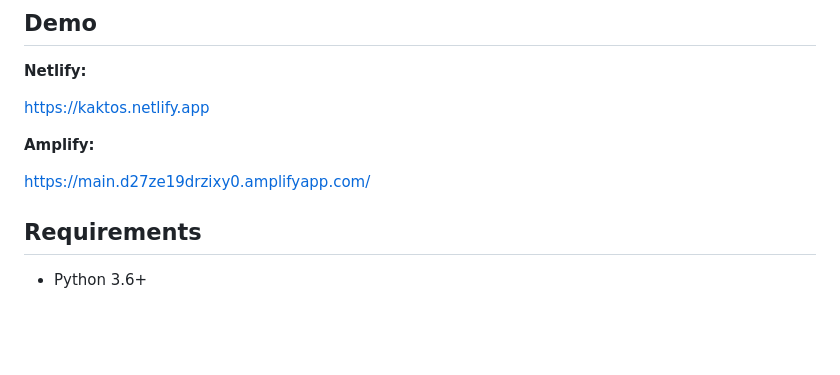
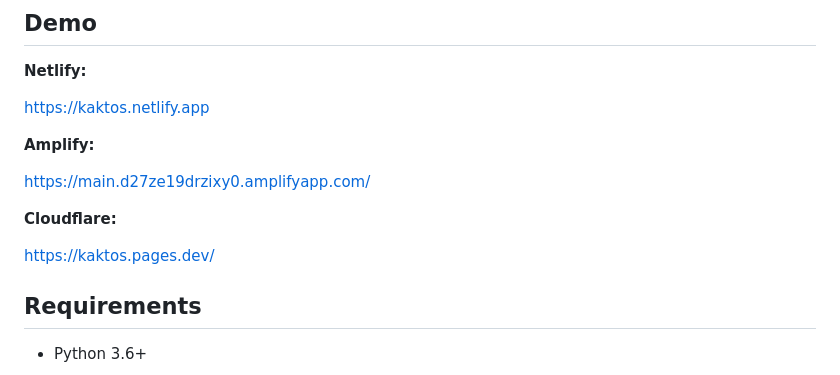
Before and after one commit to paulocoutinhox/kaktos, a Markdown page: README.md, the part around the change. Drawn GitHub-style; blank space fills up the shorter version.

Commit message:
add cloudflare to readme

```diff
--- a/README.md
+++ b/README.md
@@ -29,6 +29,10 @@ Designers can use it too, since it don't need people that know a programming lan
 **Amplify:**
 
 [https://main.d27ze19drzixy0.amplifyapp.com/](https://main.d27ze19drzixy0.amplifyapp.com/)
+
+**Cloudflare:**
+
+[https://kaktos.pages.dev/](https://kaktos.pages.dev/)
 
 ## Requirements
 
```
